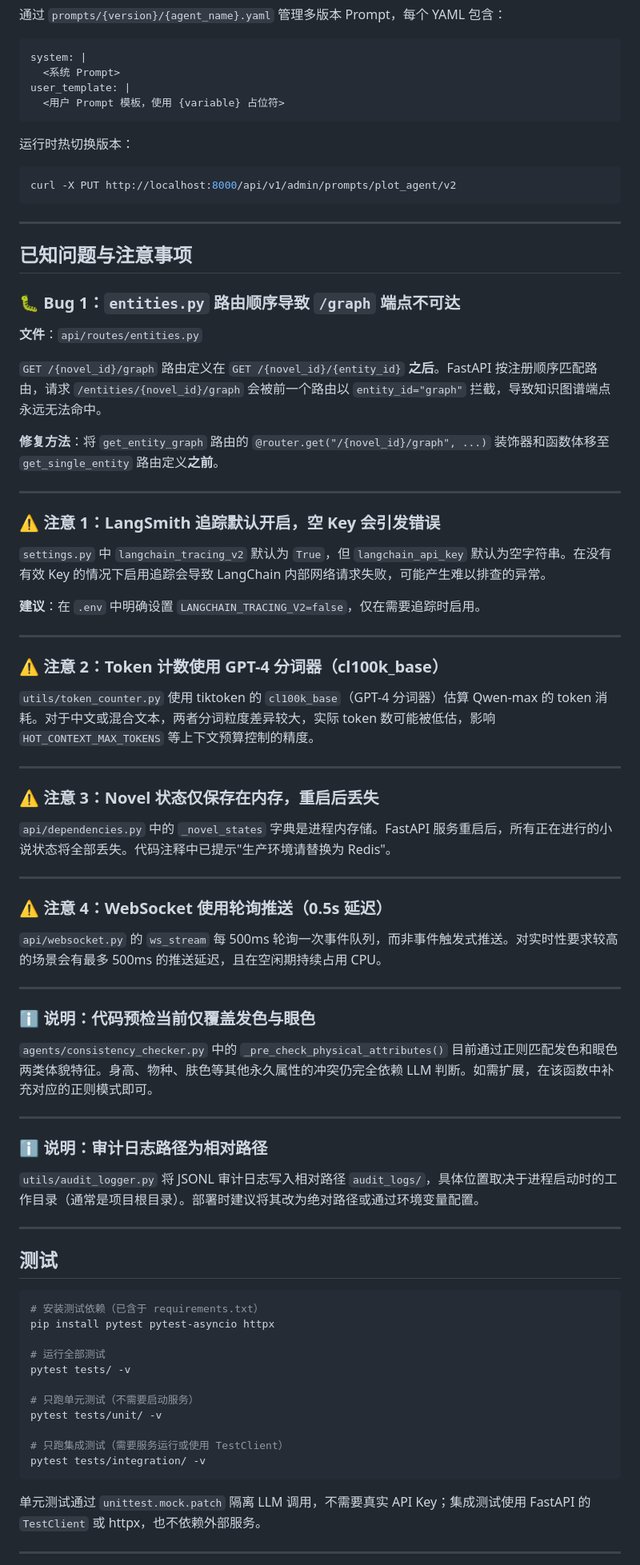
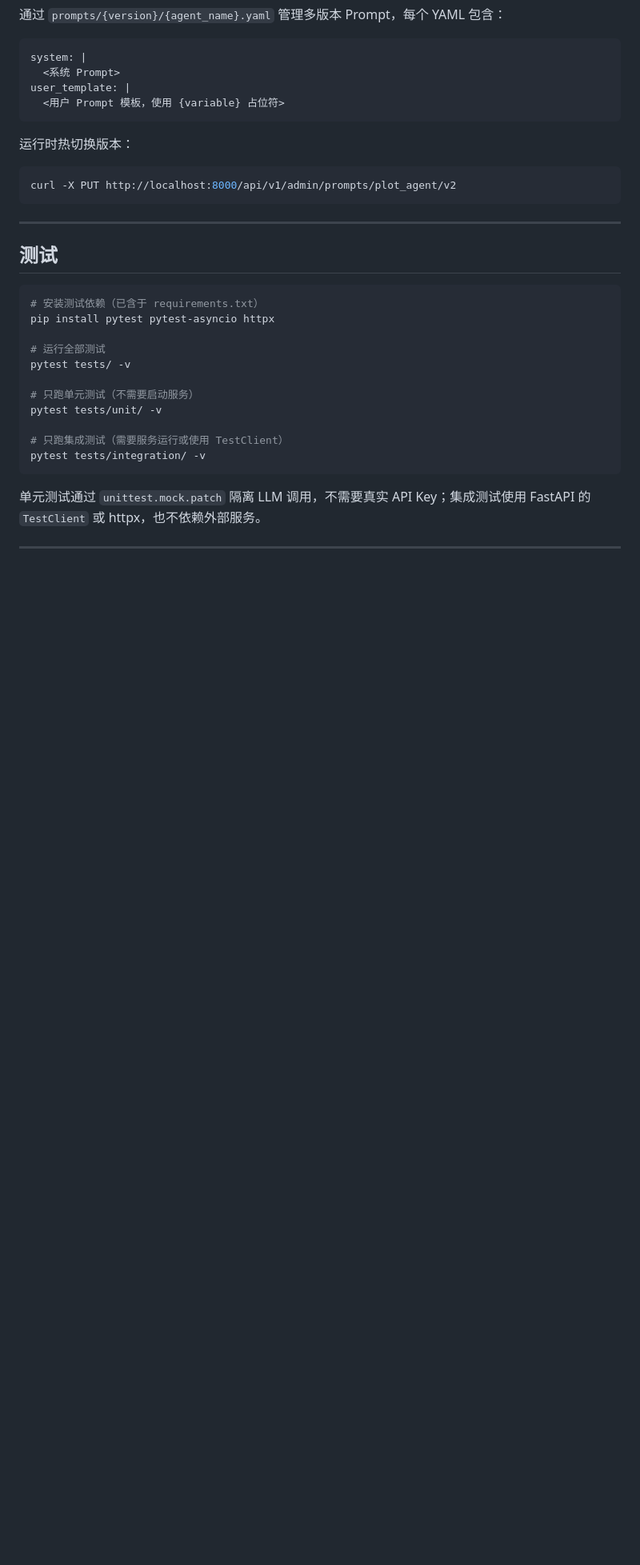
Before and after one commit to Fanyazhuoting/WriteAgent, a Markdown page: README.md, the part around one of its changes. Shown at 80% size. Drawn GitHub-style; blank space fills up the shorter version.

Commit message:
uodate README

````diff
--- a/README.md
+++ b/README.md
@@ -362,56 +344,6 @@ curl -X PUT http://localhost:8000/api/v1/admin/prompts/plot_agent/v2
 
 ---
 
-## 已知问题与注意事项
-
-### 🐛 Bug 1：`entities.py` 路由顺序导致 `/graph` 端点不可达
-
-**文件**：`api/routes/entities.py`
-
-`GET /{novel_id}/graph` 路由定义在 `GET /{novel_id}/{entity_id}` **之后**。FastAPI 按注册顺序匹配路由，请求 `/entities/{novel_id}/graph` 会被前一个路由以 `entity_id="graph"` 拦截，导致知识图谱端点永远无法命中。
-
-**修复方法**：将 `get_entity_graph` 路由的 `@router.get("/{novel_id}/graph", ...)` 装饰器和函数体移至 `get_single_entity` 路由定义**之前**。
-
----
-
-### ⚠️ 注意 1：LangSmith 追踪默认开启，空 Key 会引发错误
-
-`settings.py` 中 `langchain_tracing_v2` 默认为 `True`，但 `langchain_api_key` 默认为空字符串。在没有有效 Key 的情况下启用追踪会导致 LangChain 内部网络请求失败，可能产生难以排查的异常。
-
-**建议**：在 `.env` 中明确设置 `LANGCHAIN_TRACING_V2=false`，仅在需要追踪时启用。
-
----
-
-### ⚠️ 注意 2：Token 计数使用 GPT-4 分词器（cl100k_base）
-
-`utils/token_counter.py` 使用 tiktoken 的 `cl100k_base`（GPT-4 分词器）估算 Qwen-max 的 token 消耗。对于中文或混合文本，两者分词粒度差异较大，实际 token 数可能被低估，影响 `HOT_CONTEXT_MAX_TOKENS` 等上下文预算控制的精度。
-
----
-
-### ⚠️ 注意 3：Novel 状态仅保存在内存，重启后丢失
-
-`api/dependencies.py` 中的 `_novel_states` 字典是进程内存储。FastAPI 服务重启后，所有正在进行的小说状态将全部丢失。代码注释中已提示"生产环境请替换为 Redis"。
-
----
-
-### ⚠️ 注意 4：WebSocket 使用轮询推送（0.5s 延迟）
-
-`api/websocket.py` 的 `ws_stream` 每 500ms 轮询一次事件队列，而非事件触发式推送。对实时性要求较高的场景会有最多 500ms 的推送延迟，且在空闲期持续占用 CPU。
-
----
-
-### ℹ️ 说明：代码预检当前仅覆盖发色与眼色
-
-`agents/consistency_checker.py` 中的 `_pre_check_physical_attributes()` 目前通过正则匹配发色和眼色两类体貌特征。身高、物种、肤色等其他永久属性的冲突仍完全依赖 LLM 判断。如需扩展，在该函数中补充对应的正则模式即可。
-
----
-
-### ℹ️ 说明：审计日志路径为相对路径
-
-`utils/audit_logger.py` 将 JSONL 审计日志写入相对路径 `audit_logs/`，具体位置取决于进程启动时的工作目录（通常是项目根目录）。部署时建议将其改为绝对路径或通过环境变量配置。
-
----
-
 ## 测试
 
 ```bash
````
Also changed, not shown: other parts of README.md (+3 -21 lines).
